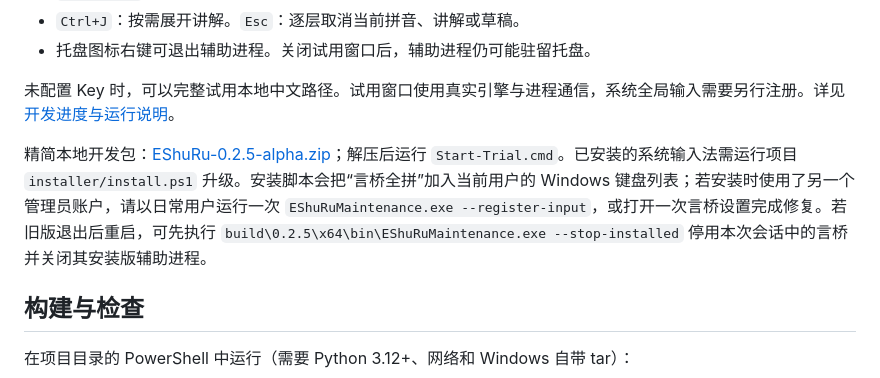
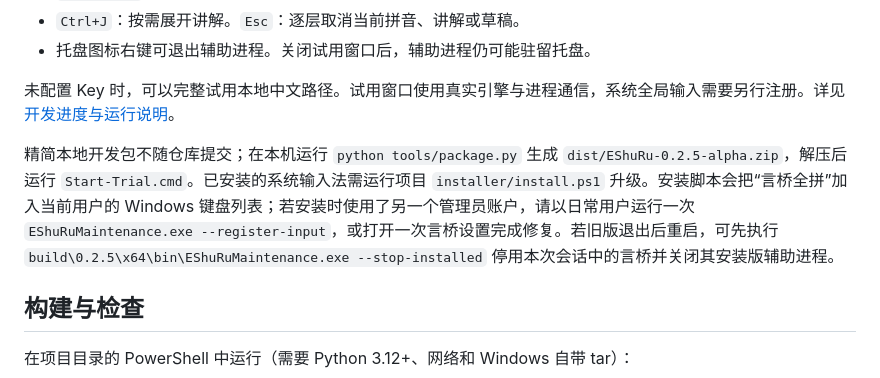
Before and after one commit to bopigongzhu/yanqiao, a Markdown page: README.md, the part around the change. GitHub-like rendering.

Commit message:
Fix local package link in README

```diff
--- a/README.md
+++ b/README.md
@@ -23,7 +23,7 @@ Windows 11 全拼输入法：把想说的中文变成自然英文，随时展开
 
 未配置 Key 时，可以完整试用本地中文路径。试用窗口使用真实引擎与进程通信，系统全局输入需要另行注册。详见 [开发进度与运行说明](docs/08-开发进度与运行说明.md)。
 
-精简本地开发包：[EShuRu-0.2.5-alpha.zip](dist/EShuRu-0.2.5-alpha.zip)；解压后运行 `Start-Trial.cmd`。已安装的系统输入法需运行项目 `installer/install.ps1` 升级。安装脚本会把“言桥全拼”加入当前用户的 Windows 键盘列表；若安装时使用了另一个管理员账户，请以日常用户运行一次 `EShuRuMaintenance.exe --register-input`，或打开一次言桥设置完成修复。若旧版退出后重启，可先执行 `build\0.2.5\x64\bin\EShuRuMaintenance.exe --stop-installed` 停用本次会话中的言桥并关闭其安装版辅助进程。
+精简本地开发包不随仓库提交；在本机运行 `python tools/package.py` 生成 `dist/EShuRu-0.2.5-alpha.zip`，解压后运行 `Start-Trial.cmd`。已安装的系统输入法需运行项目 `installer/install.ps1` 升级。安装脚本会把“言桥全拼”加入当前用户的 Windows 键盘列表；若安装时使用了另一个管理员账户，请以日常用户运行一次 `EShuRuMaintenance.exe --register-input`，或打开一次言桥设置完成修复。若旧版退出后重启，可先执行 `build\0.2.5\x64\bin\EShuRuMaintenance.exe --stop-installed` 停用本次会话中的言桥并关闭其安装版辅助进程。
 
 ## 构建与检查
 
```
